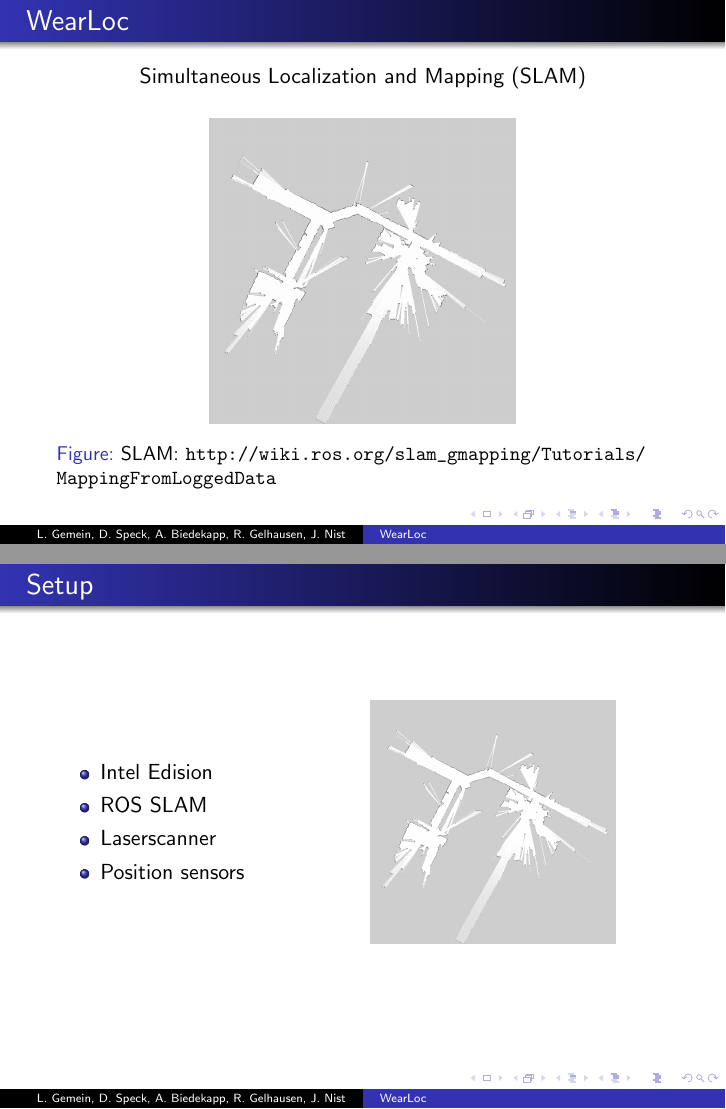
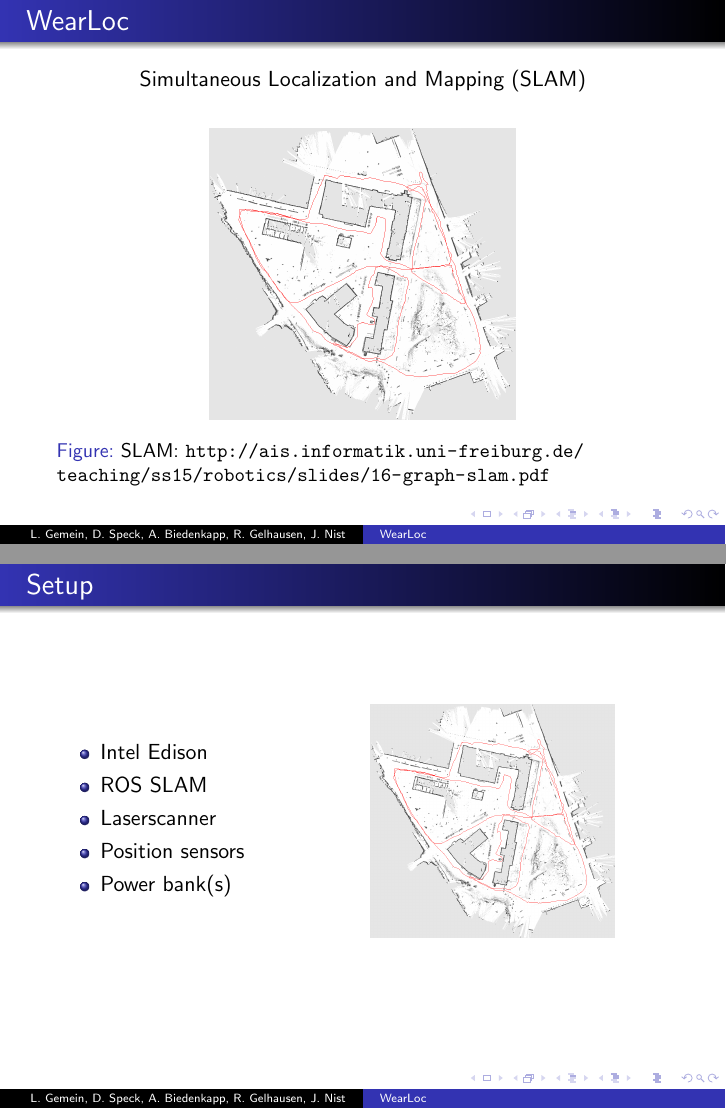
Before and after one commit to JenniferNist/Wearloc, LaTeX slides (presentation/presentation.tex): pages 2 and 3 of 6, joined at a grey line. Compiled offline with pdfLaTeX.

Commit message:
final presentation

```diff
--- a/presentation/presentation.tex
+++ b/presentation/presentation.tex
@@ -2,7 +2,7 @@
 \usetheme{Warsaw}  %% Themenwahl
 
 \title{WearLoc}
-\author{L. Gemein, D. Speck, A. Biedekapp, R. Gelhausen, J. Nist}
+\author{L. Gemein, D. Speck, A. Biedenkapp, R. Gelhausen, J. Nist}
 \date{\today}
 
 \begin{document}
@@ -14,7 +14,7 @@
   \end{center}
   \begin{figure}
   \includegraphics[width=0.5\textwidth]{slam.png}
-  \caption{SLAM: \url{http://wiki.ros.org/slam_gmapping/Tutorials/MappingFromLoggedData}}
+  \caption{SLAM: \url{http://ais.informatik.uni-freiburg.de/teaching/ss15/robotics/slides/16-graph-slam.pdf}}
   \end{figure}
 \end{frame}
 
@@ -22,10 +22,11 @@
 \frametitle{Setup}
 \begin{minipage}[l]{0.5\textwidth}
 \begin{itemize}
-\item Intel Edision
+\item Intel Edison
 \item ROS SLAM
 \item Laserscanner
 \item Position sensors
+\item Power bank(s)
 \end{itemize}
 \end{minipage}
 \begin{minipage}[r]{0.4\textwidth}
```
Also changed, not shown: presentation/presentation.pdf, presentation/slam.png, presentation/slam_2.png (added).
